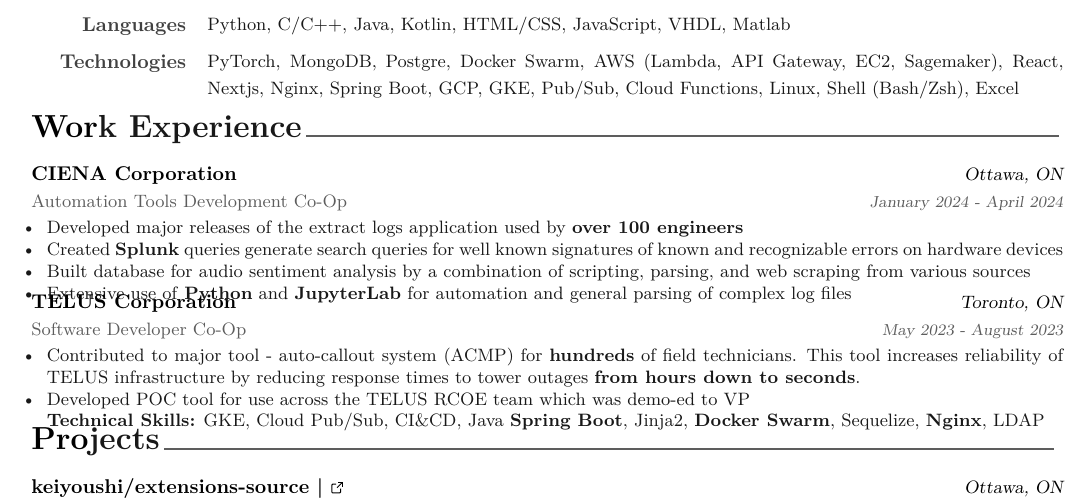
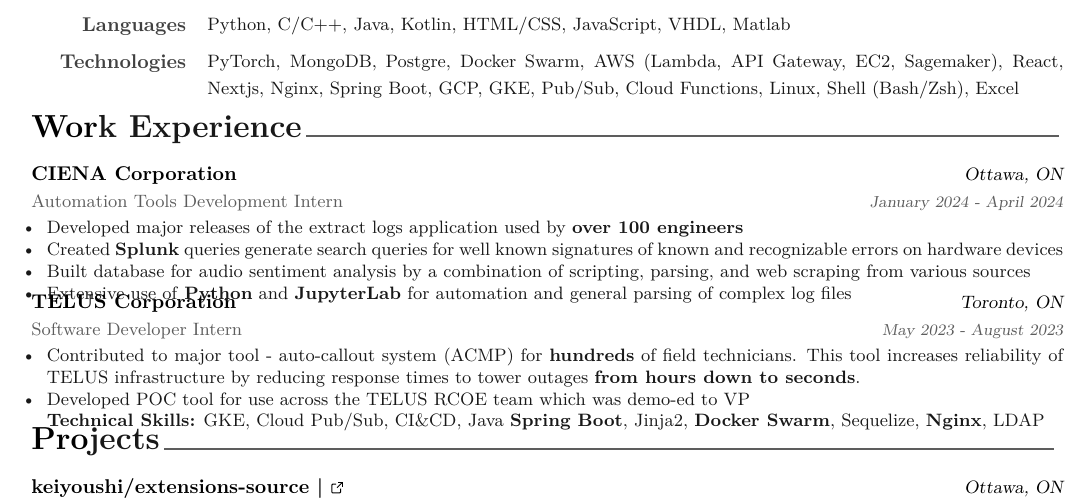
Before and after one commit to LefanHu/resume, a LaTeX CV (resume.tex, which reads cv/experience.tex): part of the page, cut so that both start at the same text. Compiled offline with XeLaTeX.

Commit message:
switch co-op for 'intern'

```diff
--- a/cv/experience.tex
+++ b/cv/experience.tex
@@ -27,7 +27,7 @@
 
 	%---------------------------------------------------------
 	\cventry
-	{Automation Tools Development Co-Op} % Job title
+	{Automation Tools Development Intern} % Job title
 	{CIENA Corporation} % Organisation
 	{Ottawa, ON} % Location
 	{January 2024 - April 2024} % Date(s)
@@ -42,7 +42,7 @@
 	}
 
 	\cventry
-	{Software Developer Co-Op} % Job title
+	{Software Developer Intern} % Job title
 	{TELUS Corporation} % Organisation
 	{Toronto, ON} % Location
 	{May 2023 - August 2023} % Date(s)
```
